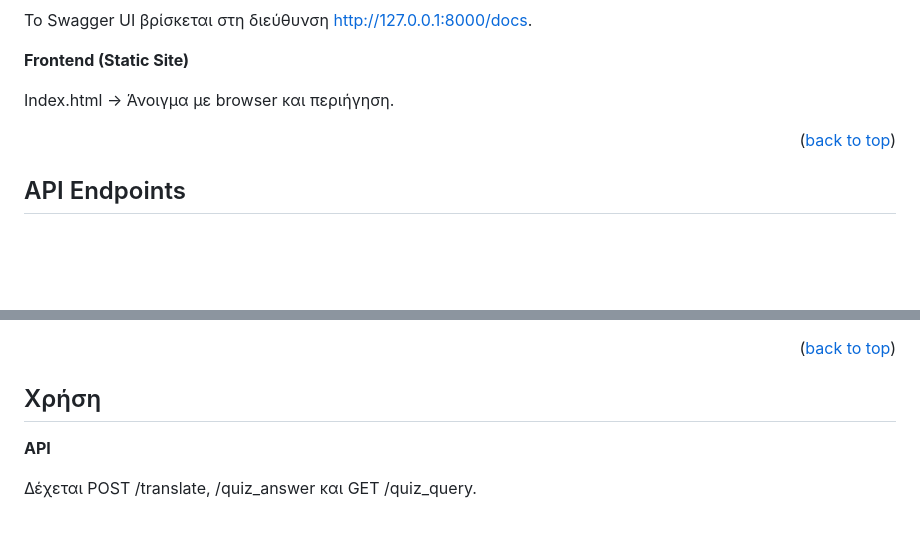
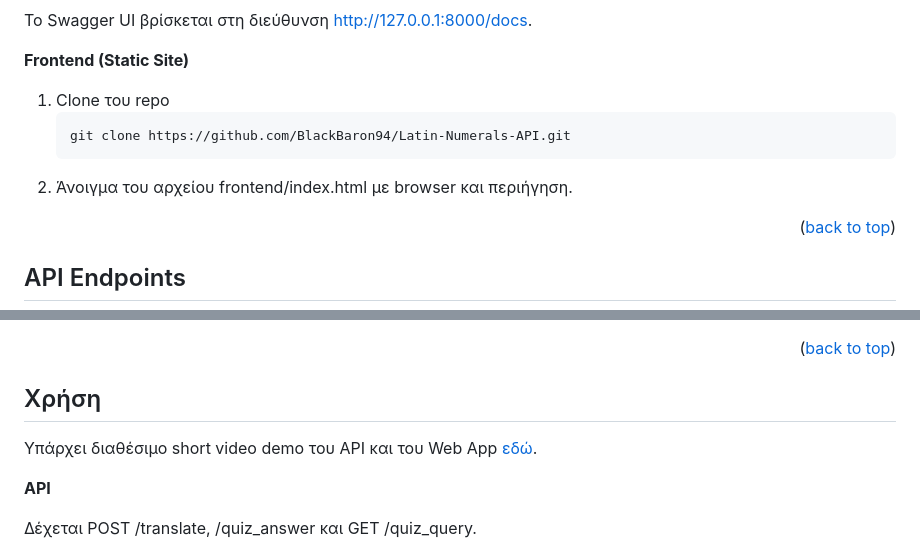
Before and after one commit to BlackBaron94/Latin-Numerals-API, a Markdown page: README.md, 2 parts joined by grey strips. Drawn GitHub-style; blank space fills up the shorter version.

Commit message:
added video demo link and detailed steps for frontend usage

````diff
--- a/README.md
+++ b/README.md
@@ -115,7 +115,11 @@
 
 **Frontend (Static Site)**
 
-Index.html -> Άνοιγμα με browser και περιήγηση.
+1. Clone του repo
+   ```sh
+   git clone https://github.com/BlackBaron94/Latin-Numerals-API.git
+   ```
+2. Άνοιγμα του αρχείου frontend/index.html με browser και περιήγηση.
 
 <p align="right">(<a href="#readme-top">back to top</a>)</p>
 
@@ -233,6 +237,9 @@ Index.html -> Άνοιγμα με browser και περιήγηση.
 
 
 ## Χρήση
+
+Υπάρχει διαθέσιμο short video demo του API και του Web App <a href="https://drive.google.com/file/d/18Q37BlkLpucUDJbaBSIKAfruFPdDpxsf/view?usp=drive_link">εδώ</a>.
+
 **API**
 
 Δέχεται POST /translate, /quiz_answer και GET /quiz_query.
````
